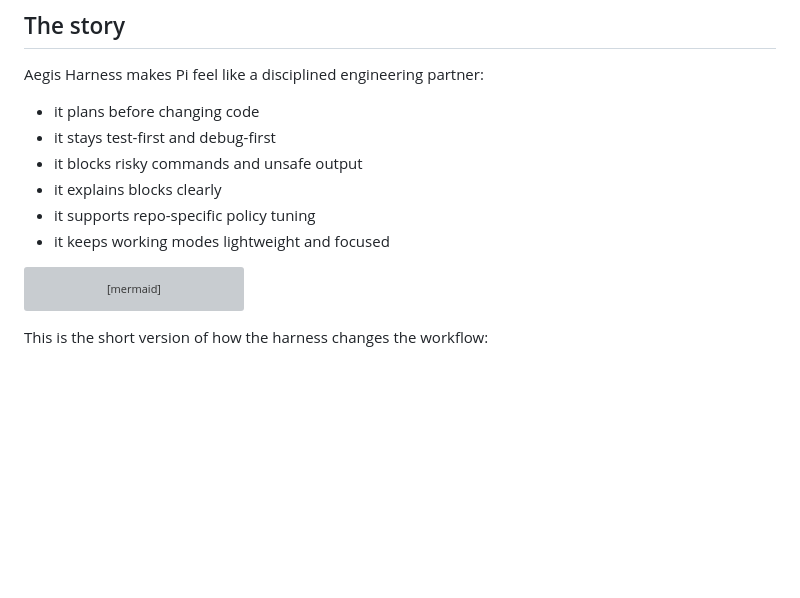
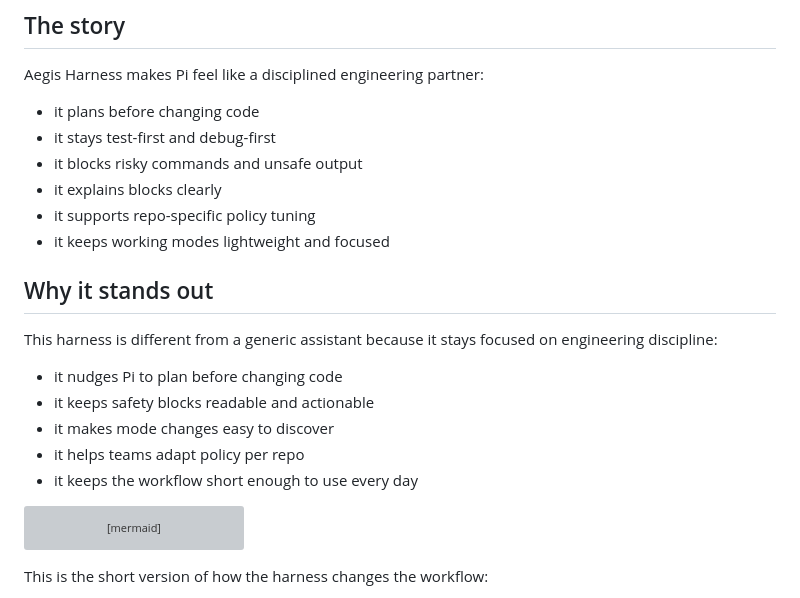
Before and after one commit to mustafahk27/aegis-harness, a Markdown page: docs/DEMO.md, the part around the change. Drawn GitHub-style; blank space fills up the shorter version; grey boxes are pictures that could not be loaded.

Commit message:
docs: clarify project differentiation

````diff
--- a/docs/DEMO.md
+++ b/docs/DEMO.md
@@ -12,6 +12,16 @@ Aegis Harness makes Pi feel like a disciplined engineering partner:
 - it explains blocks clearly
 - it supports repo-specific policy tuning
 - it keeps working modes lightweight and focused
+
+## Why it stands out
+
+This harness is different from a generic assistant because it stays focused on engineering discipline:
+
+- it nudges Pi to plan before changing code
+- it keeps safety blocks readable and actionable
+- it makes mode changes easy to discover
+- it helps teams adapt policy per repo
+- it keeps the workflow short enough to use every day
 
 ```mermaid
 flowchart LR
````
Also changed, not shown: README.md (+10 -0 lines).
